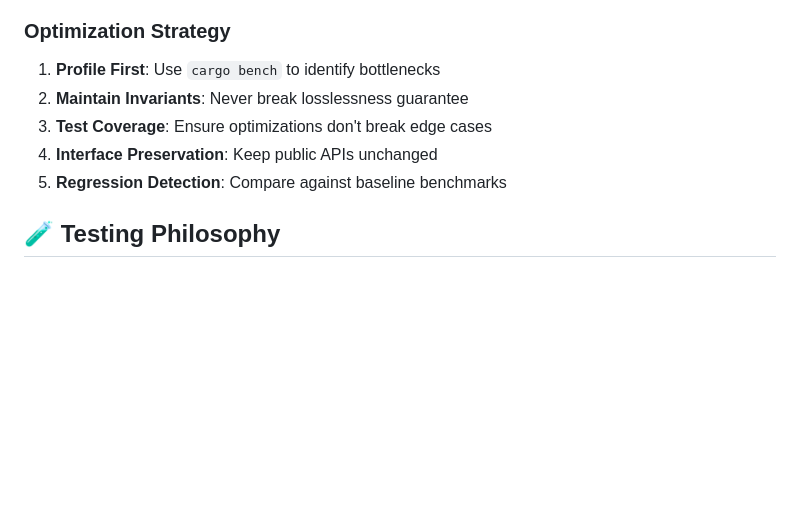
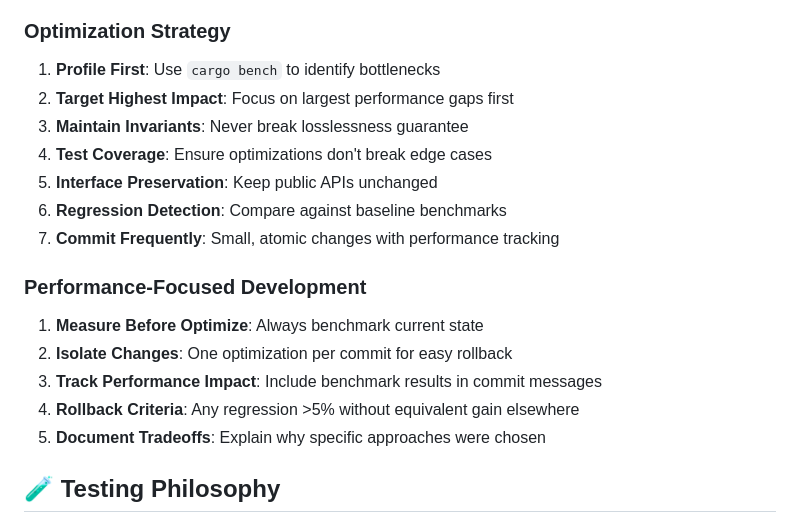
Before and after one commit to udapaana/shlesha, a Markdown page: CLAUDE.md, the part around the change. Rendered like a GitHub page; blank space fills up the shorter version.

Commit message:
Add performance-focused development practices to CLAUDE.md
- Target highest impact optimizations first
- Frequent atomic commits with performance tracking
- Rollback criteria for regression detection
- Measure-first optimization workflow

```diff
--- a/CLAUDE.md
+++ b/CLAUDE.md
@@ -61,10 +61,20 @@ This file contains development philosophy, architectural decisions, and Claude-s
 ### Optimization Strategy
 
 1. **Profile First**: Use `cargo bench` to identify bottlenecks
-2. **Maintain Invariants**: Never break losslessness guarantee
-3. **Test Coverage**: Ensure optimizations don't break edge cases
-4. **Interface Preservation**: Keep public APIs unchanged
-5. **Regression Detection**: Compare against baseline benchmarks
+2. **Target Highest Impact**: Focus on largest performance gaps first
+3. **Maintain Invariants**: Never break losslessness guarantee
+4. **Test Coverage**: Ensure optimizations don't break edge cases
+5. **Interface Preservation**: Keep public APIs unchanged
+6. **Regression Detection**: Compare against baseline benchmarks
+7. **Commit Frequently**: Small, atomic changes with performance tracking
+
+### Performance-Focused Development
+
+1. **Measure Before Optimize**: Always benchmark current state
+2. **Isolate Changes**: One optimization per commit for easy rollback
+3. **Track Performance Impact**: Include benchmark results in commit messages
+4. **Rollback Criteria**: Any regression >5% without equivalent gain elsewhere
+5. **Document Tradeoffs**: Explain why specific approaches were chosen
 
 ## 🧪 Testing Philosophy
 
```
